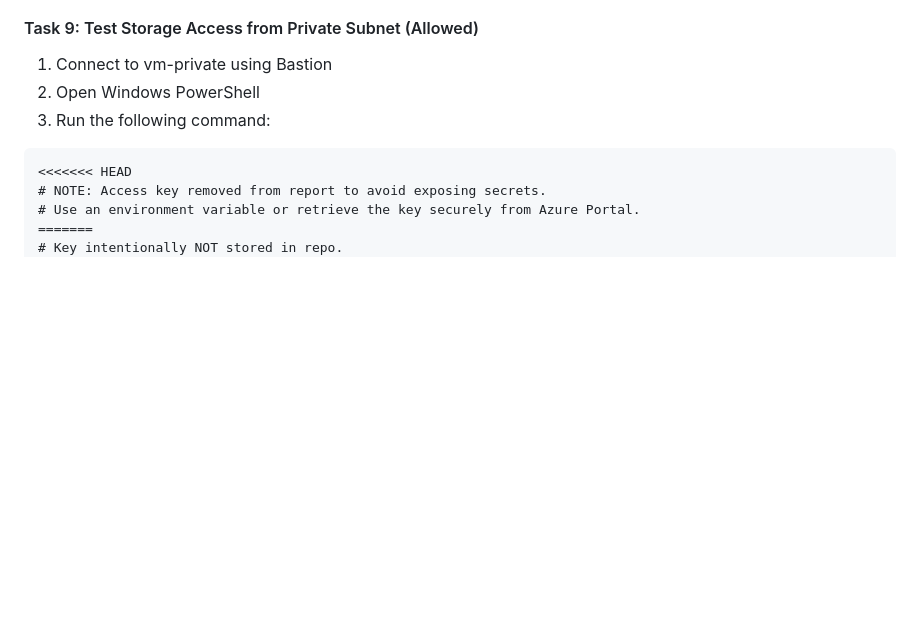
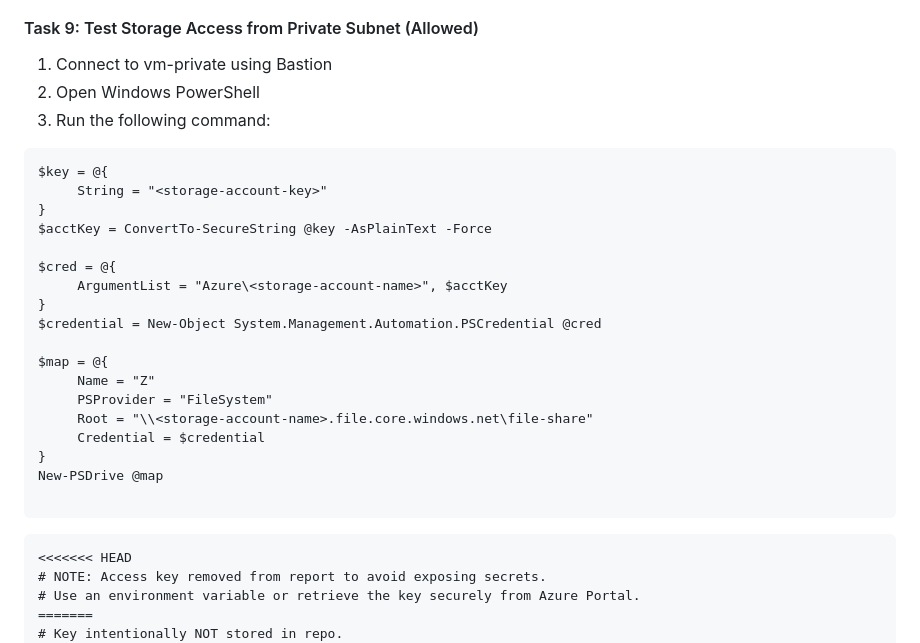
Before and after one commit to shap0011/26W_CST8921_Cloud_Industry_Trends, a Markdown page: Lab2/Lab2_README.md, the part around the change. Drawn GitHub-style; blank space fills up the shorter version.

````diff
--- a/Lab2/Lab2_README.md
+++ b/Lab2/Lab2_README.md
@@ -235,6 +235,27 @@ Two Windows virtual machines were deployed in separate subnets. The private VM w
 3. Run the following command:
 
 ```
+$key = @{
+     String = "<storage-account-key>"
+}
+$acctKey = ConvertTo-SecureString @key -AsPlainText -Force
+
+$cred = @{
+     ArgumentList = "Azure\<storage-account-name>", $acctKey
+}
+$credential = New-Object System.Management.Automation.PSCredential @cred
+
+$map = @{
+     Name = "Z"
+     PSProvider = "FileSystem"
+     Root = "\\<storage-account-name>.file.core.windows.net\file-share"
+     Credential = $credential
+}
+New-PSDrive @map
+
+```
+
+```
 <<<<<<< HEAD
 # NOTE: Access key removed from report to avoid exposing secrets.
 # Use an environment variable or retrieve the key securely from Azure Portal.
````
